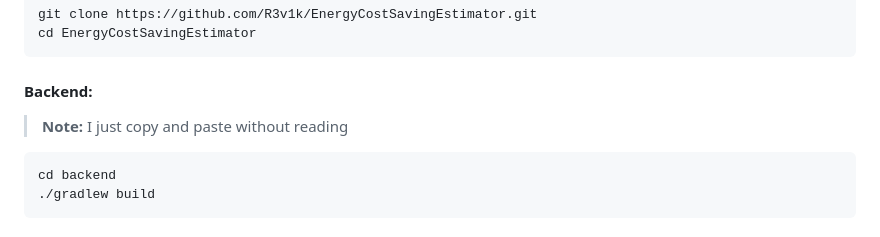
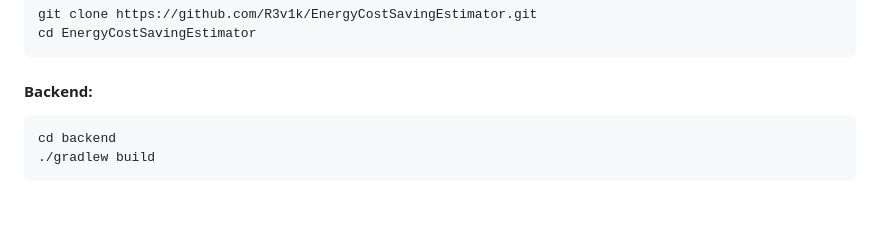
Before and after one commit to R3v1k/EnergyCostEstimator, a Markdown page: README.md, the part around the change. Drawn GitHub-style; blank space fills up the shorter version.

````diff
--- a/README.md
+++ b/README.md
@@ -208,10 +208,6 @@ cd EnergyCostSavingEstimator
 ```
 
 #### Backend:
-
-> **Note:** I just copy and paste without reading
-
-
 ```bash
 cd backend
 ./gradlew build
````
